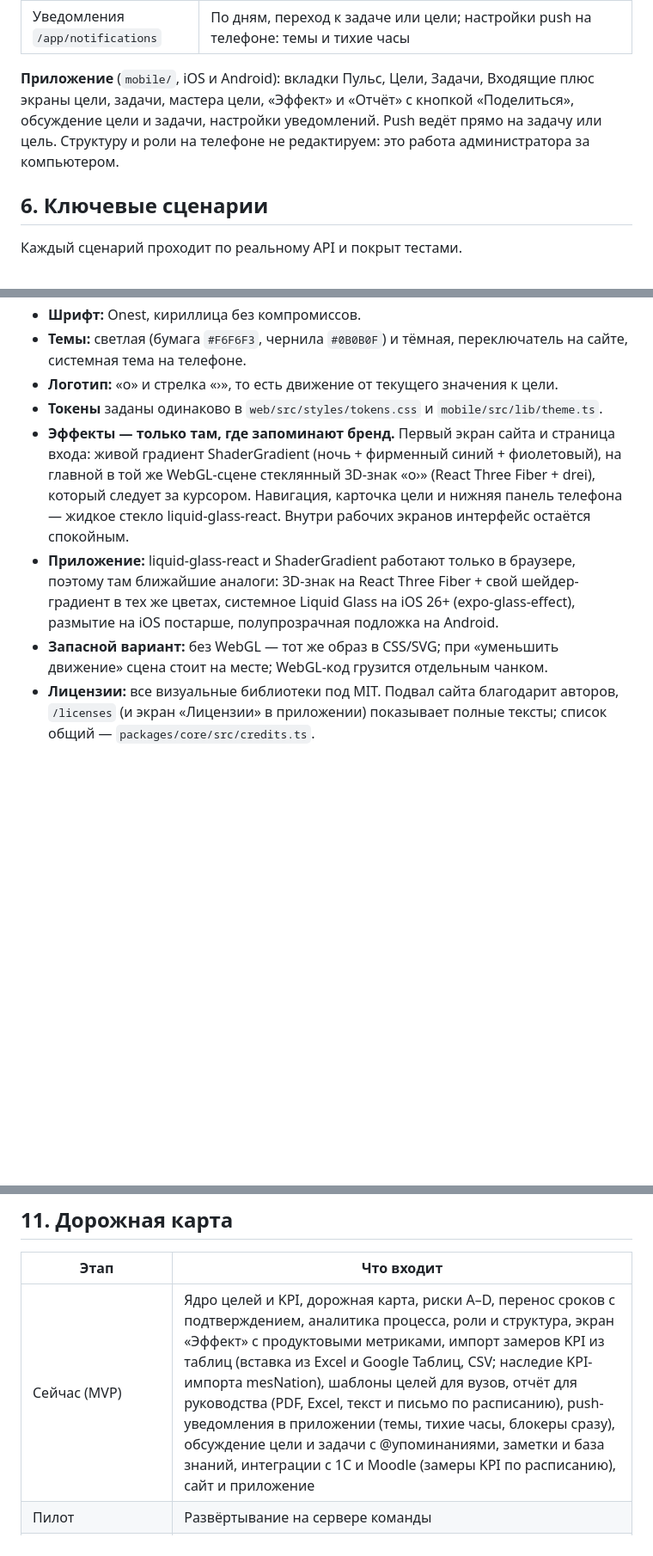
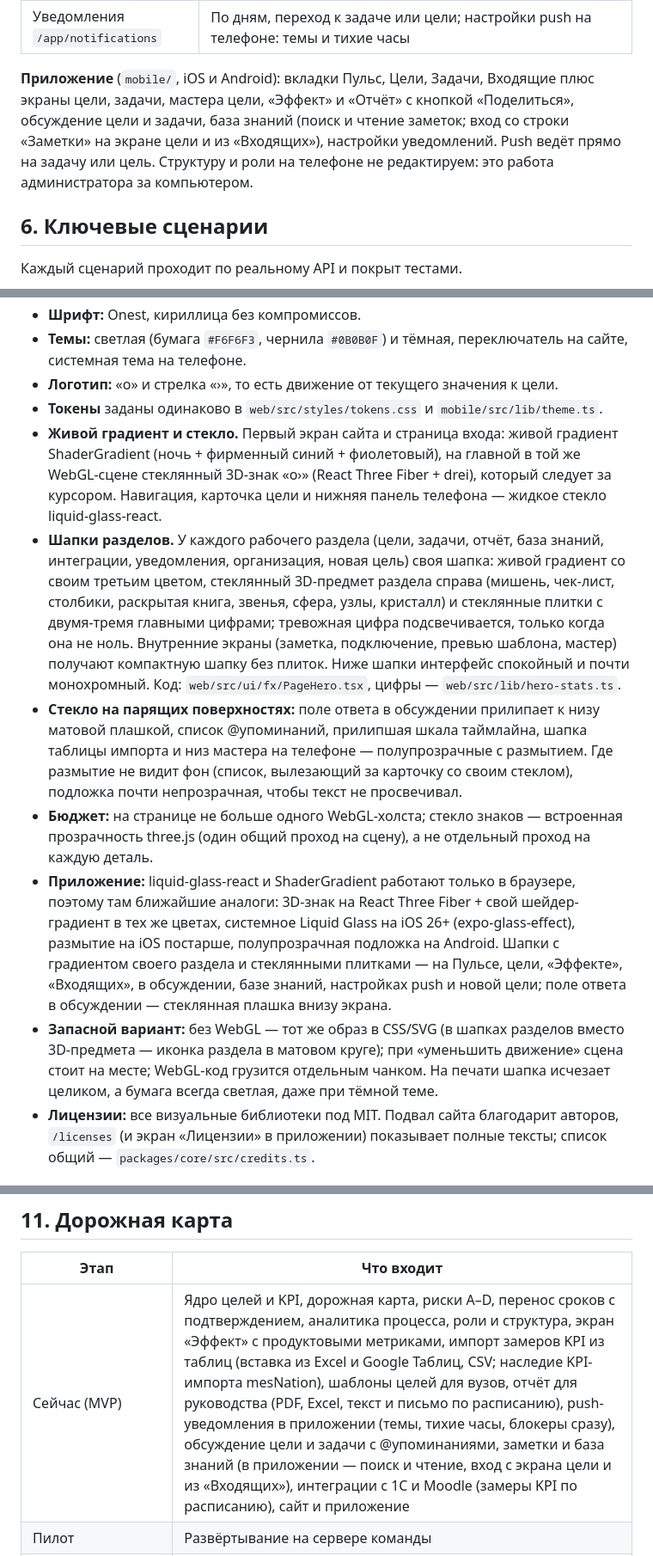
Before and after one commit to Ivan-Cupermush/FinTech, a Markdown page: docs/PRODUCT.md, 3 parts joined by grey strips. Shown at 86% size. Drawn GitHub-style; blank space fills up the shorter version.

Commit message:
Документация: шапки разделов, стекло и база знаний в приложении
Co-Authored-By: Claude Opus 5.5 (1M context) <noreply@anthropic.com>
Claude-Session: https://claude.ai/code/session_01P5Yo586RFbK8EEUMeAppq2

```diff
--- a/docs/PRODUCT.md
+++ b/docs/PRODUCT.md
@@ -81,7 +81,7 @@ mesNation — наш корпоративный мессенджер и CRM дл
 | База знаний `/app/notes` | Заметки в markdown — общие и к целям, поиск по заголовку и тексту |
 | Уведомления `/app/notifications` | По дням, переход к задаче или цели; настройки push на телефоне: темы и тихие часы |
 
-**Приложение** (`mobile/`, iOS и Android): вкладки Пульс, Цели, Задачи, Входящие плюс экраны цели, задачи, мастера цели, «Эффект» и «Отчёт» с кнопкой «Поделиться», обсуждение цели и задачи, настройки уведомлений. Push ведёт прямо на задачу или цель. Структуру и роли на телефоне не редактируем: это работа администратора за компьютером.
+**Приложение** (`mobile/`, iOS и Android): вкладки Пульс, Цели, Задачи, Входящие плюс экраны цели, задачи, мастера цели, «Эффект» и «Отчёт» с кнопкой «Поделиться», обсуждение цели и задачи, база знаний (поиск и чтение заметок; вход со строки «Заметки» на экране цели и из «Входящих»), настройки уведомлений. Push ведёт прямо на задачу или цель. Структуру и роли на телефоне не редактируем: это работа администратора за компьютером.
 
 ## 6. Ключевые сценарии
 
@@ -141,9 +141,12 @@ Push — короткая копия уведомления из «Входящ
 - **Темы:** светлая (бумага `#F6F6F3`, чернила `#0B0B0F`) и тёмная, переключатель на сайте, системная тема на телефоне.
 - **Логотип:** «o» и стрелка «›», то есть движение от текущего значения к цели.
 - **Токены** заданы одинаково в `web/src/styles/tokens.css` и `mobile/src/lib/theme.ts`.
-- **Эффекты — только там, где запоминают бренд.** Первый экран сайта и страница входа: живой градиент ShaderGradient (ночь + фирменный синий + фиолетовый), на главной в той же WebGL-сцене стеклянный 3D-знак «o›» (React Three Fiber + drei), который следует за курсором. Навигация, карточка цели и нижняя панель телефона — жидкое стекло liquid-glass-react. Внутри рабочих экранов интерфейс остаётся спокойным.
-- **Приложение:** liquid-glass-react и ShaderGradient работают только в браузере, поэтому там ближайшие аналоги: 3D-знак на React Three Fiber + свой шейдер-градиент в тех же цветах, системное Liquid Glass на iOS 26+ (expo-glass-effect), размытие на iOS постарше, полупрозрачная подложка на Android.
-- **Запасной вариант:** без WebGL — тот же образ в CSS/SVG; при «уменьшить движение» сцена стоит на месте; WebGL-код грузится отдельным чанком.
+- **Живой градиент и стекло.** Первый экран сайта и страница входа: живой градиент ShaderGradient (ночь + фирменный синий + фиолетовый), на главной в той же WebGL-сцене стеклянный 3D-знак «o›» (React Three Fiber + drei), который следует за курсором. Навигация, карточка цели и нижняя панель телефона — жидкое стекло liquid-glass-react.
+- **Шапки разделов.** У каждого рабочего раздела (цели, задачи, отчёт, база знаний, интеграции, уведомления, организация, новая цель) своя шапка: живой градиент со своим третьим цветом, стеклянный 3D-предмет раздела справа (мишень, чек-лист, столбики, раскрытая книга, звенья, сфера, узлы, кристалл) и стеклянные плитки с двумя-тремя главными цифрами; тревожная цифра подсвечивается, только когда она не ноль. Внутренние экраны (заметка, подключение, превью шаблона, мастер) получают компактную шапку без плиток. Ниже шапки интерфейс спокойный и почти монохромный. Код: `web/src/ui/fx/PageHero.tsx`, цифры — `web/src/lib/hero-stats.ts`.
+- **Стекло на парящих поверхностях:** поле ответа в обсуждении прилипает к низу матовой плашкой, список @упоминаний, прилипшая шкала таймлайна, шапка таблицы импорта и низ мастера на телефоне — полупрозрачные с размытием. Где размытие не видит фон (список, вылезающий за карточку со своим стеклом), подложка почти непрозрачная, чтобы текст не просвечивал.
+- **Бюджет:** на странице не больше одного WebGL-холста; стекло знаков — встроенная прозрачность three.js (один общий проход на сцену), а не отдельный проход на каждую деталь.
+- **Приложение:** liquid-glass-react и ShaderGradient работают только в браузере, поэтому там ближайшие аналоги: 3D-знак на React Three Fiber + свой шейдер-градиент в тех же цветах, системное Liquid Glass на iOS 26+ (expo-glass-effect), размытие на iOS постарше, полупрозрачная подложка на Android. Шапки с градиентом своего раздела и стеклянными плитками — на Пульсе, цели, «Эффекте», «Входящих», в обсуждении, базе знаний, настройках push и новой цели; поле ответа в обсуждении — стеклянная плашка внизу экрана.
+- **Запасной вариант:** без WebGL — тот же образ в CSS/SVG (в шапках разделов вместо 3D-предмета — иконка раздела в матовом круге); при «уменьшить движение» сцена стоит на месте; WebGL-код грузится отдельным чанком. На печати шапка исчезает целиком, а бумага всегда светлая, даже при тёмной теме.
 - **Лицензии:** все визуальные библиотеки под MIT. Подвал сайта благодарит авторов, `/licenses` (и экран «Лицензии» в приложении) показывает полные тексты; список общий — `packages/core/src/credits.ts`.
 
 ## 9. Метрики продукта
@@ -184,7 +187,7 @@ Push — короткая копия уведомления из «Входящ
 
 | Этап | Что входит |
 |---|---|
-| Сейчас (MVP) | Ядро целей и KPI, дорожная карта, риски A–D, перенос сроков с подтверждением, аналитика процесса, роли и структура, экран «Эффект» с продуктовыми метриками, импорт замеров KPI из таблиц (вставка из Excel и Google Таблиц, CSV; наследие KPI-импорта mesNation), шаблоны целей для вузов, отчёт для руководства (PDF, Excel, текст и письмо по расписанию), push-уведомления в приложении (темы, тихие часы, блокеры сразу), обсуждение цели и задачи с @упоминаниями, заметки и база знаний, интеграции с 1С и Moodle (замеры KPI по расписанию), сайт и приложение |
+| Сейчас (MVP) | Ядро целей и KPI, дорожная карта, риски A–D, перенос сроков с подтверждением, аналитика процесса, роли и структура, экран «Эффект» с продуктовыми метриками, импорт замеров KPI из таблиц (вставка из Excel и Google Таблиц, CSV; наследие KPI-импорта mesNation), шаблоны целей для вузов, отчёт для руководства (PDF, Excel, текст и письмо по расписанию), push-уведомления в приложении (темы, тихие часы, блокеры сразу), обсуждение цели и задачи с @упоминаниями, заметки и база знаний (в приложении — поиск и чтение, вход с экрана цели и из «Входящих»), интеграции с 1С и Moodle (замеры KPI по расписанию), сайт и приложение |
 | Пилот | Развёртывание на сервере команды |
 | Масштабирование | Модули из mesNation: голосовые и файлы в обсуждении, календарь заметок; другие LMS и учётные системы (Canvas, «1С:Университет» по регистрам успеваемости) |
 
```
Also changed, not shown: other parts of docs/PRODUCT.md (+1 -1 lines).
